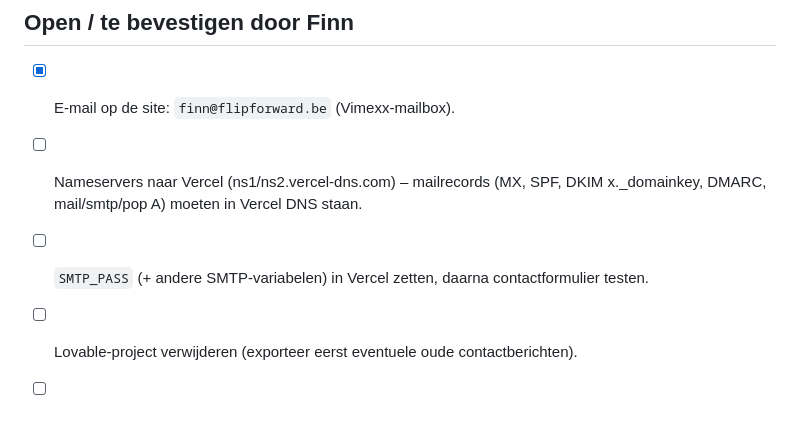
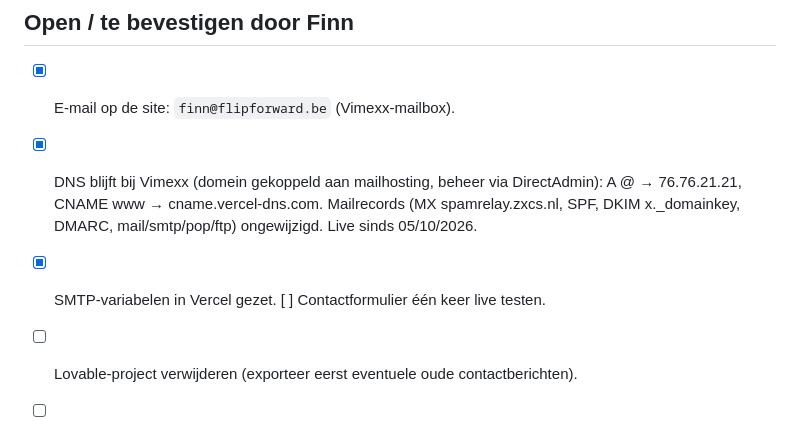
Before and after one commit to FlipForward/flipforward, a Markdown page: CLAUDE.md, the part around the change. Rendered like a GitHub page.

Commit message:
docs: DNS-setup en status in CLAUDE.md
Co-Authored-By: Claude Opus 5.5 <noreply@anthropic.com>

```diff
--- a/CLAUDE.md
+++ b/CLAUDE.md
@@ -32,8 +32,8 @@ Taal: enkel Nederlands (nl-BE). Communicatie met Finn: Vlaams, informeel.
 
 ## Open / te bevestigen door Finn
 - [x] E-mail op de site: `finn@flipforward.be` (Vimexx-mailbox).
-- [ ] Nameservers naar Vercel (ns1/ns2.vercel-dns.com) – mailrecords (MX, SPF, DKIM x._domainkey, DMARC, mail/smtp/pop A) moeten in Vercel DNS staan.
-- [ ] `SMTP_PASS` (+ andere SMTP-variabelen) in Vercel zetten, daarna contactformulier testen.
+- [x] DNS blijft bij Vimexx (domein gekoppeld aan mailhosting, beheer via DirectAdmin): A @ → 76.76.21.21, CNAME www → cname.vercel-dns.com. Mailrecords (MX spamrelay.zxcs.nl, SPF, DKIM x._domainkey, DMARC, mail/smtp/pop/ftp) ongewijzigd. Live sinds 05/10/2026.
+- [x] SMTP-variabelen in Vercel gezet. [ ] Contactformulier één keer live testen.
 - [ ] Lovable-project verwijderen (exporteer eerst eventuele oude contactberichten).
 - [ ] Juridische nalezing van algemene voorwaarden en privacyverklaring (gemarkeerde passages).
 - [ ] Prijs add-on "Extra taal" (nu "op aanvraag").
```
